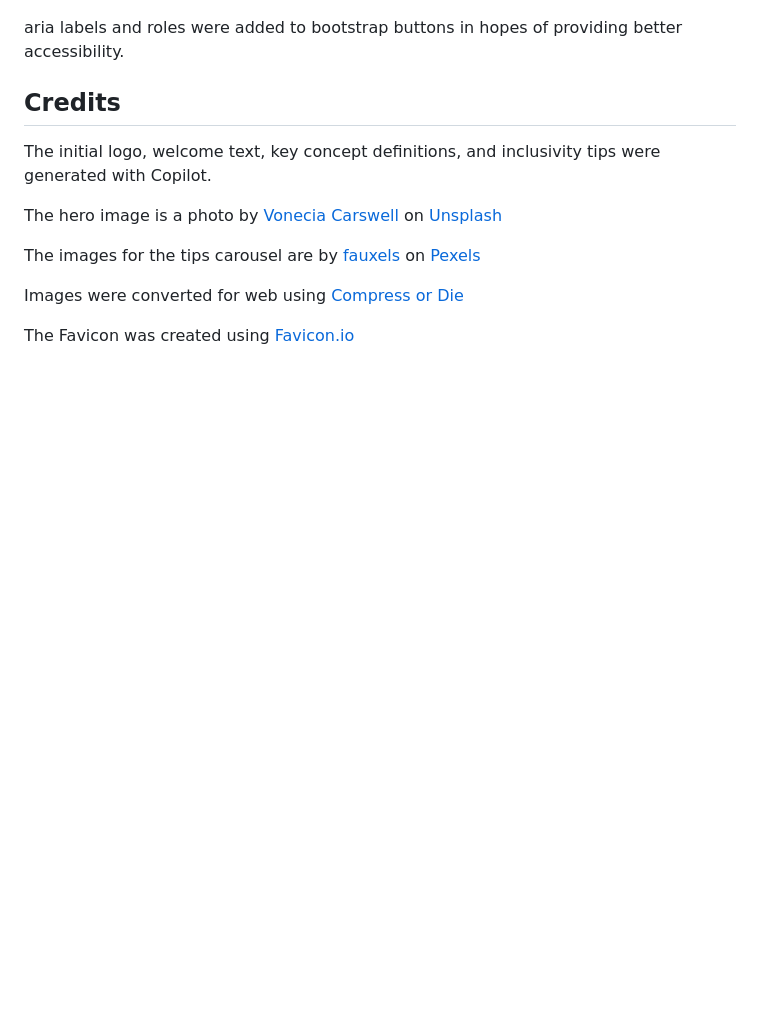
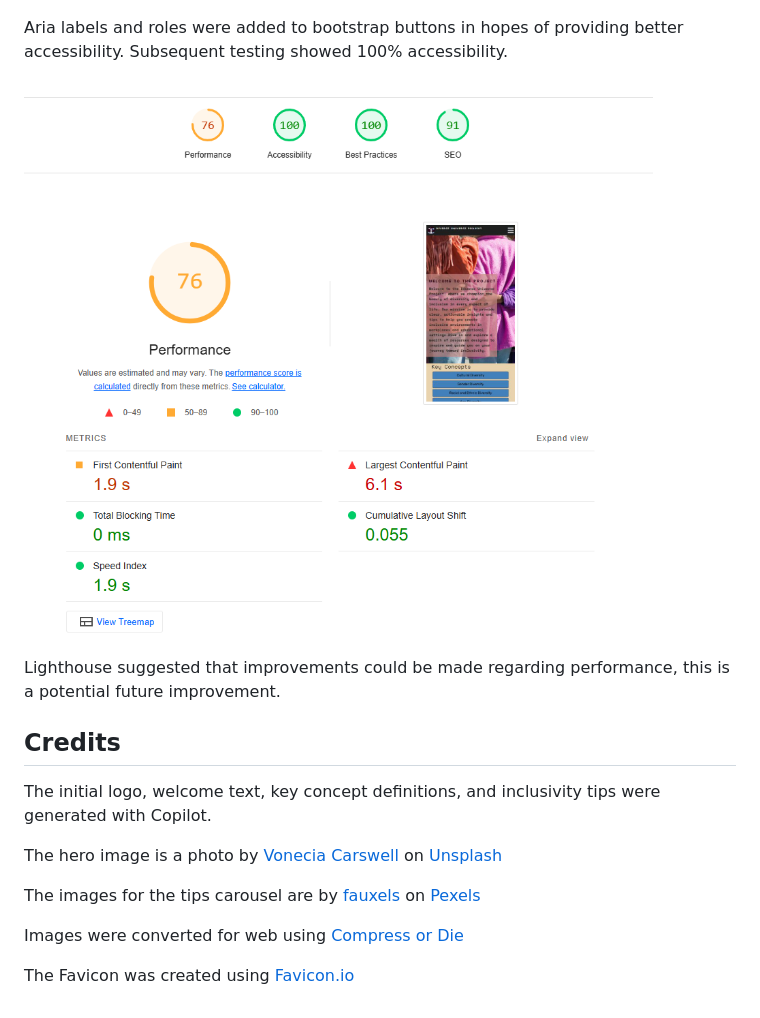
Before and after one commit to Jo-JPEG/flagstone-project-01, a Markdown page: README.md, the part around the change. GitHub-like rendering; pictures changed too: docs/lighthouse02.png (added); blank space fills up the shorter version.

```diff
--- a/README.md
+++ b/README.md
@@ -156,7 +156,11 @@ Lighthouse testing found significant room for improvement. Accessibility was a p
 
 ![Screenshot of initial Lighthouse report](/docs/lighthouse01.png)
 
-aria labels and roles were added to bootstrap buttons in hopes of providing better accessibility.
+Aria labels and roles were added to bootstrap buttons in hopes of providing better accessibility. Subsequent testing showed 100% accessibility.
+
+![Screenshot of second Lighthouse report](/docs/lighthouse02.png)
+
+Lighthouse suggested that improvements could be made regarding performance, this is a potential future improvement.
 
 
 
```
